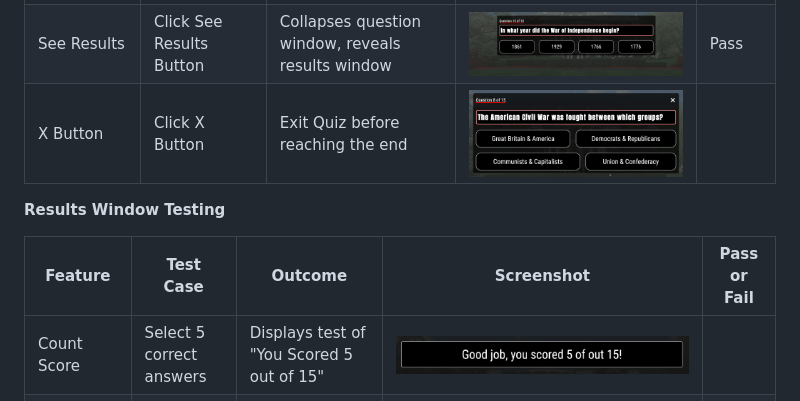
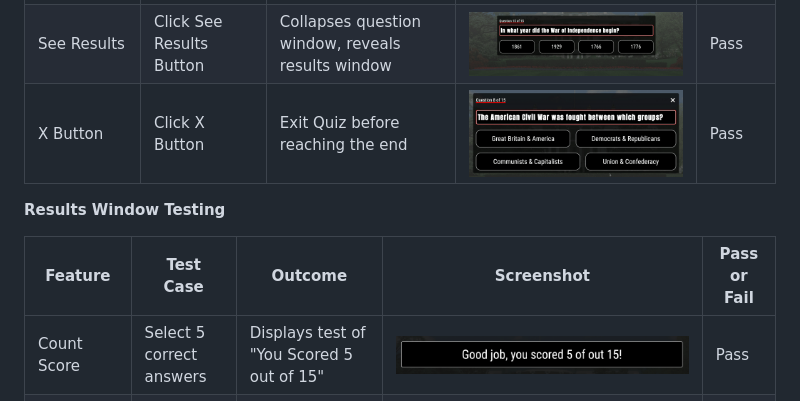
Before and after one commit to cameronjamesw/american-history-quiz, a Markdown page: TESTING.md, the part around the change. Drawn GitHub-style.

Commit message:
add pass or fail field to previous feature

```diff
--- a/TESTING.md
+++ b/TESTING.md
@@ -27,13 +27,13 @@ Hover Answer Button | Hover Answer | Changes Border & Text Color | ![GIF of hove
 Answer Button | Click An Answer | Changes Border & Text Color, reveals next question button | ![GIF of clicking an answer](assets/images/quiz-table-ss/select-answer-ezgif.com-video-to-gif-converter.gif) | Pass
 Next Question | Click Next Question Button | Shows the next question | ![GIF of clicking next question button](assets/images/quiz-table-ss/select-next-question-ezgif.com-video-to-gif-converter.gif) | Pass
 See Results | Click See Results Button | Collapses question window, reveals results window | ![GIF of clicking see results](assets/images/quiz-table-ss/select-get-results-ezgif.com-video-to-gif-converter.gif) | Pass
-X Button | Click X Button | Exit Quiz before reaching the end | ![A GIF clicking the X button and collapsing the quiz window](assets/images/quiz-table-ss/collapse-quiz-ezgif.com-video-to-gif-converter.gif)
+X Button | Click X Button | Exit Quiz before reaching the end | ![A GIF clicking the X button and collapsing the quiz window](assets/images/quiz-table-ss/collapse-quiz-ezgif.com-video-to-gif-converter.gif) | Pass
 
 **Results Window Testing**
 
 Feature | Test Case | Outcome | Screenshot | Pass or Fail
 --- | --- | --- | --- | ----
-Count Score | Select 5 correct answers | Displays test of "You Scored 5 out of 15" | ![Screenshot of score number feature](assets/images/results-table/correct-answers-ss.png)
+Count Score | Select 5 correct answers | Displays test of "You Scored 5 out of 15" | ![Screenshot of score number feature](assets/images/results-table/correct-answers-ss.png) | Pass
 Hover Try Again Button | Hover Button | Changes Border Color | ![GIF of hovering try again button](assets/images/results-table/hover-try-again-ezgif.com-video-to-gif-converter.gif) | Pass
 Hover Exit Quiz Button | Hover Button | Changes Border Color | ![GIF of hovering exit quiz button](assets/images/results-table/hover-exti-quiz-ezgif.com-video-to-gif-converter.gif) | Pass
 Try Again Button | Click Try Again Button | Collapses Results Window, reveals Begin Quiz Window | ![GIF of clicking try again button](assets/images/results-table/click-try-again-ezgif.com-video-to-gif-converter.gif) | Pass
```
